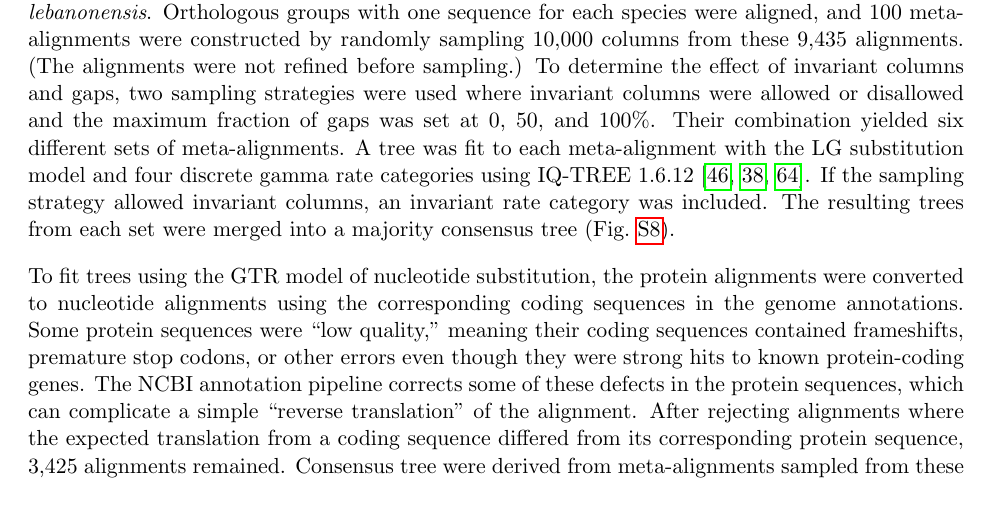
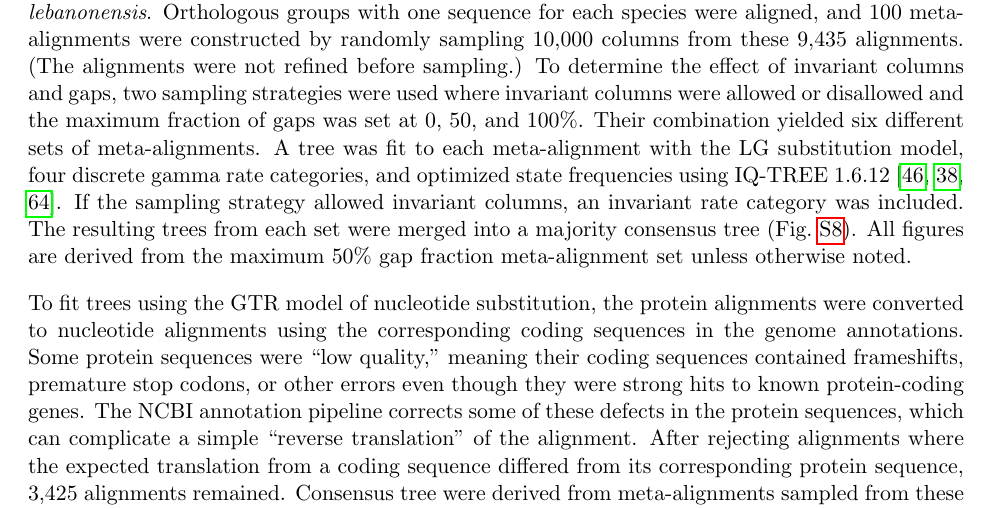
Before and after one commit to marcsingleton/orthology_inference2023_manuscript, a LaTeX paper (chapter1/biorxiv.tex, which reads chapter1/chapter1.tex): part of page 17 of 36, cut so that both start at the same text. Compiled offline with pdfLaTeX.

Commit message:
Clarified inference of species trees

```diff
--- a/chapter1/chapter1.tex
+++ b/chapter1/chapter1.tex
@@ -173,7 +173,7 @@ The posterior distributions over states were calculated for each alignment using
 To trim the remaining state 2 regions, the posterior probability of state 2 was added to a modified state 3 probability which was set to zero for any state 3 regions identified in the previous step. This ensured that any regions which were intermediate between state 2 and 3 were included. Regions were defined from this combined probability using the algorithm described previously except with a high probability cutoff of 0.9 instead of 0.75. The posterior probabilities from the missing data phylo-HMM were converted into state assignments using a similar method. However, the initial seeds were defined with a cutoff of 0.75, and the seeds were expanded outward to the first non-gap symbol or until the posterior probability of the ``missing data'' state was below 0.05. These assignments, which are available in the supplementary data, can be used to filter segments or entire sequences from downstream analyses.
 
 \subsection{Inference of species trees}
-The orthology inference pipeline was first repeated with the outgroup species \textit{Scaptodrosophila lebanonensis}. Orthologous groups with one sequence for each species were aligned, and 100 meta-alignments were constructed by randomly sampling 10,000 columns from these 9,435 alignments. (The alignments were not refined before sampling.) To determine the effect of invariant columns and gaps, two sampling strategies were used where invariant columns were allowed or disallowed and the maximum fraction of gaps was set at 0, 50, and 100\%. Their combination yielded six different sets of meta-alignments. A tree was fit to each meta-alignment with the LG substitution model and four discrete gamma rate categories using IQ-TREE 1.6.12~\cite{Nguyen2014, Le2008, Yang1994}. If the sampling strategy allowed invariant columns, an invariant rate category was included. The resulting trees from each set were merged into a majority consensus tree (Fig.~\ref{sfig:trees_LG}).
+The orthology inference pipeline was first repeated with the outgroup species \textit{Scaptodrosophila lebanonensis}. Orthologous groups with one sequence for each species were aligned, and 100 meta-alignments were constructed by randomly sampling 10,000 columns from these 9,435 alignments. (The alignments were not refined before sampling.) To determine the effect of invariant columns and gaps, two sampling strategies were used where invariant columns were allowed or disallowed and the maximum fraction of gaps was set at 0, 50, and 100\%. Their combination yielded six different sets of meta-alignments. A tree was fit to each meta-alignment with the LG substitution model, four discrete gamma rate categories, and optimized state frequencies using IQ-TREE 1.6.12~\cite{Nguyen2014, Le2008, Yang1994}. If the sampling strategy allowed invariant columns, an invariant rate category was included. The resulting trees from each set were merged into a majority consensus tree (Fig.~\ref{sfig:trees_LG}). All figures are derived from the maximum 50\% gap fraction meta-alignment set unless otherwise noted.
 
 To fit trees using the GTR model of nucleotide substitution, the protein alignments were converted to nucleotide alignments using the corresponding coding sequences in the genome annotations. Some protein sequences were ``low quality,'' meaning their coding sequences contained frameshifts, premature stop codons, or other errors even though they were strong hits to known protein-coding genes. The NCBI annotation pipeline corrects some of these defects in the protein sequences, which can complicate a simple ``reverse translation'' of the alignment. After rejecting alignments where the expected translation from a coding sequence differed from its corresponding protein sequence, 3,425 alignments remained. Consensus tree were derived from meta-alignments sampled from these alignments using the approach described previously except the GTR model was used in place of the LG model.
 
```
